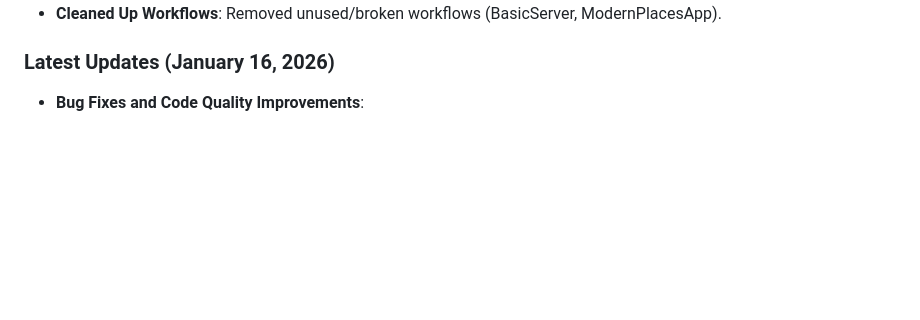
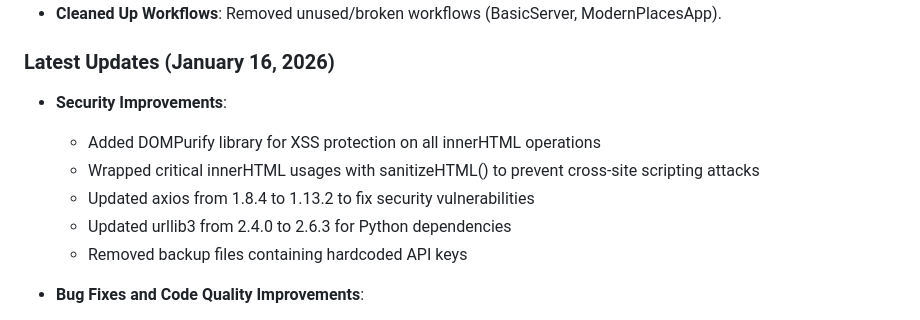
Before and after one commit to akivafriedmann/TravelBuddy, a Markdown page: replit.md, the part around the change. Drawn GitHub-style; blank space fills up the shorter version.

Commit message:
Improve application security by adding new protections and updating dependencies
Update replit.md to document security improvements including XSS protection, dependency upgrades (axios, urllib3), and removal of hardcoded API keys.

Replit-Commit-Author: Agent
Replit-Commit-Session-Id: 928346e8-dbec-493c-82f5-74beb298f473
Replit-Commit-Checkpoint-Type: full_checkpoint
Replit-Commit-Event-Id: 96912a26-d24c-4524-9848-b09e756049aa
Replit-Commit-Screenshot-Url: https://storage.googleapis.com/screenshot-production-us-central1/f121b68b-d9ea-4b66-b7e7-8db9c4216f9a/928346e8-dbec-493c-82f5-74beb298f473/bJ2FlJN

```diff
--- a/replit.md
+++ b/replit.md
@@ -111,6 +111,13 @@ Preferred communication style: Simple, everyday language.
 
 ### Latest Updates (January 16, 2026)
 
+- **Security Improvements**:
+  - Added DOMPurify library for XSS protection on all innerHTML operations
+  - Wrapped critical innerHTML usages with sanitizeHTML() to prevent cross-site scripting attacks
+  - Updated axios from 1.8.4 to 1.13.2 to fix security vulnerabilities
+  - Updated urllib3 from 2.4.0 to 2.6.3 for Python dependencies
+  - Removed backup files containing hardcoded API keys
+
 - **Bug Fixes and Code Quality Improvements**:
   - Added new `/api/search` endpoint for place search by name using Google Places Text Search API
   - Fixed TripAdvisor API error handling - gracefully handles 403/unavailable responses without console spam
```
